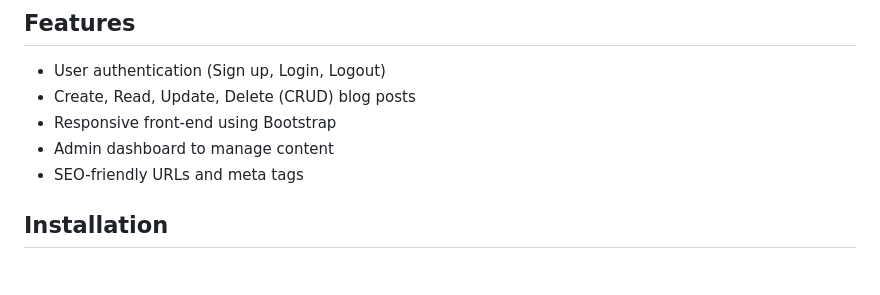
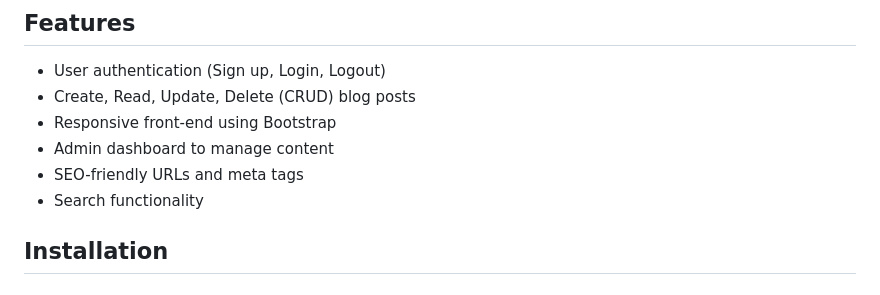
Before and after one commit to Tejas320/Blogs_App_Django, a Markdown page: README.md, the part around one of its changes. GitHub-like rendering.

```diff
--- a/README.md
+++ b/README.md
@@ -18,6 +18,7 @@ A full-featured blogging platform built with the **Django framework**. This app
 - Responsive front-end using Bootstrap
 - Admin dashboard to manage content
 - SEO-friendly URLs and meta tags
+- Search functionality
 
 ## Installation
 
```
Also changed, not shown: other parts of README.md (+3 -0 lines).
